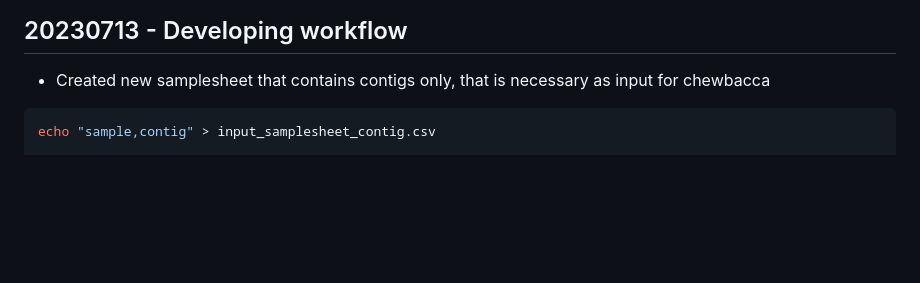
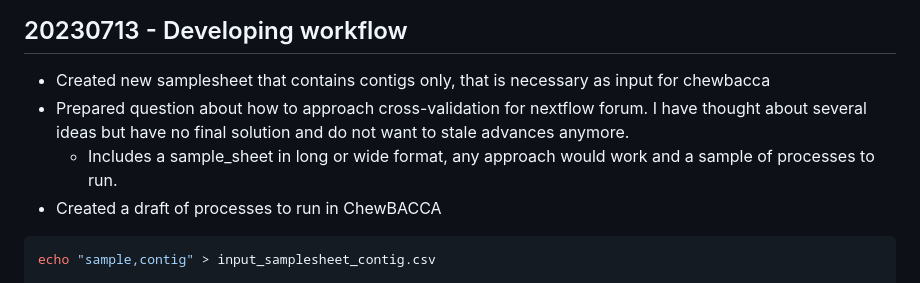
Before and after one commit to azmigueldario/giardia_mlst_2023, a Markdown page: notebook/2023_giardia_mlst.md, the part around the change. GitHub-like rendering; blank space fills up the shorter version.

Commit message:
added notes for 20230714 to notebook

````diff
--- a/notebook/2023_giardia_mlst.md
+++ b/notebook/2023_giardia_mlst.md
@@ -212,6 +212,9 @@ conda activate sklearn_env
 ## 20230713 - Developing workflow
 
 - Created new samplesheet that contains contigs only, that is necessary as input for chewbacca
+- Prepared question about how to approach cross-validation for nextflow forum. I have thought about several ideas but have no final solution and do not want to stale advances anymore.
+    - Includes a sample_sheet in long or wide format, any approach would work and a sample of processes to run.
+- Created a draft of processes to run in ChewBACCA
 
 ```sh
 echo "sample,contig" > input_samplesheet_contig.csv
````
